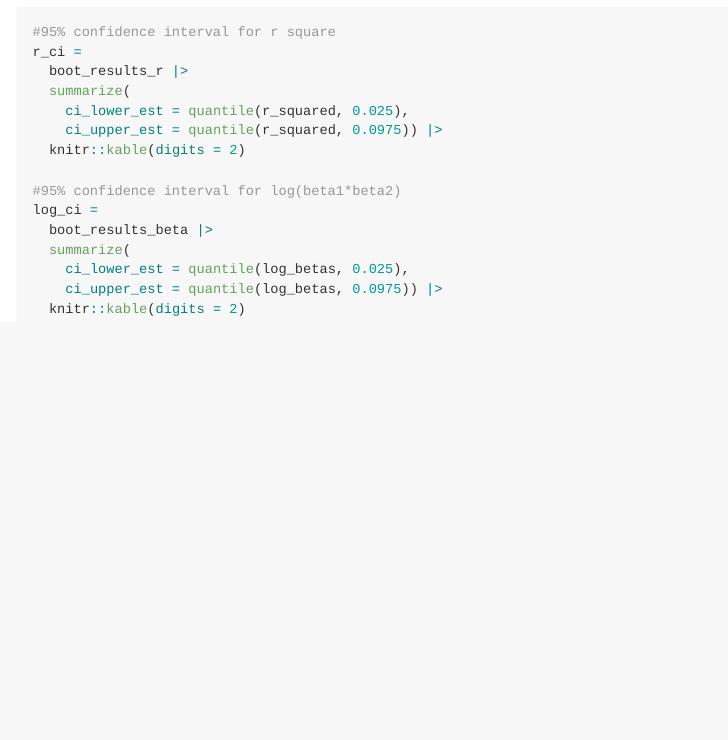
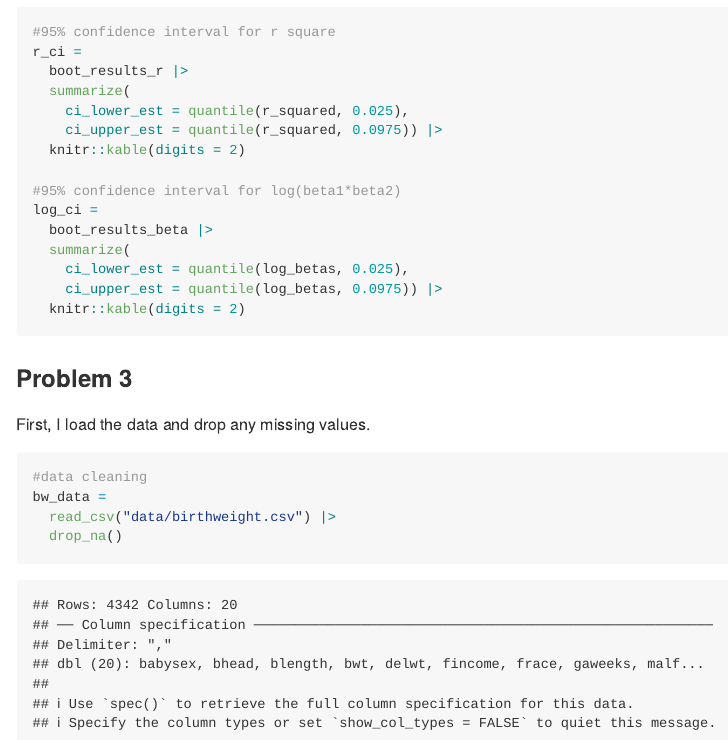
Before and after one commit to romoashley/p8105_hw6_ar4459, an R Markdown document (p8105_hw6_ar4459.Rmd): the page in a window 1100 px wide, from 6620 px down. The pictures show the output file p8105_hw6_ar4459.md that the author committed with the source, drawn offline in the style of GitHub.

Commit message:
loaded and tidied the data for problem 3

````diff
--- a/p8105_hw6_ar4459.Rmd
+++ b/p8105_hw6_ar4459.Rmd
@@ -206,3 +206,14 @@ log_ci =
     ci_upper_est = quantile(log_betas, 0.0975)) |>
   knitr::kable(digits = 2)
 ```
+
+
+### Problem 3
+
+First, I load the data and drop any missing values.
+```{r}
+#data cleaning
+bw_data =
+  read_csv("data/birthweight.csv") |>
+  drop_na()
+```
````
Also changed, not shown: p8105_hw6_ar4459.md.
